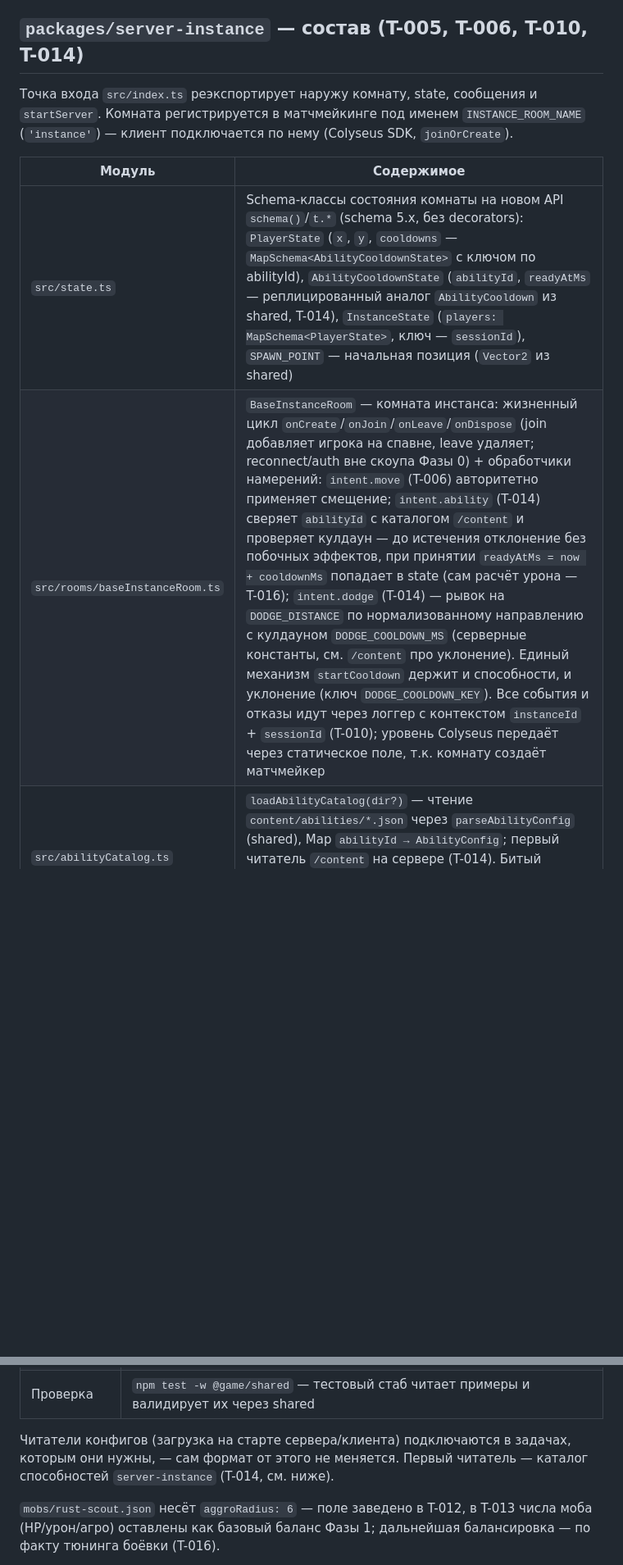
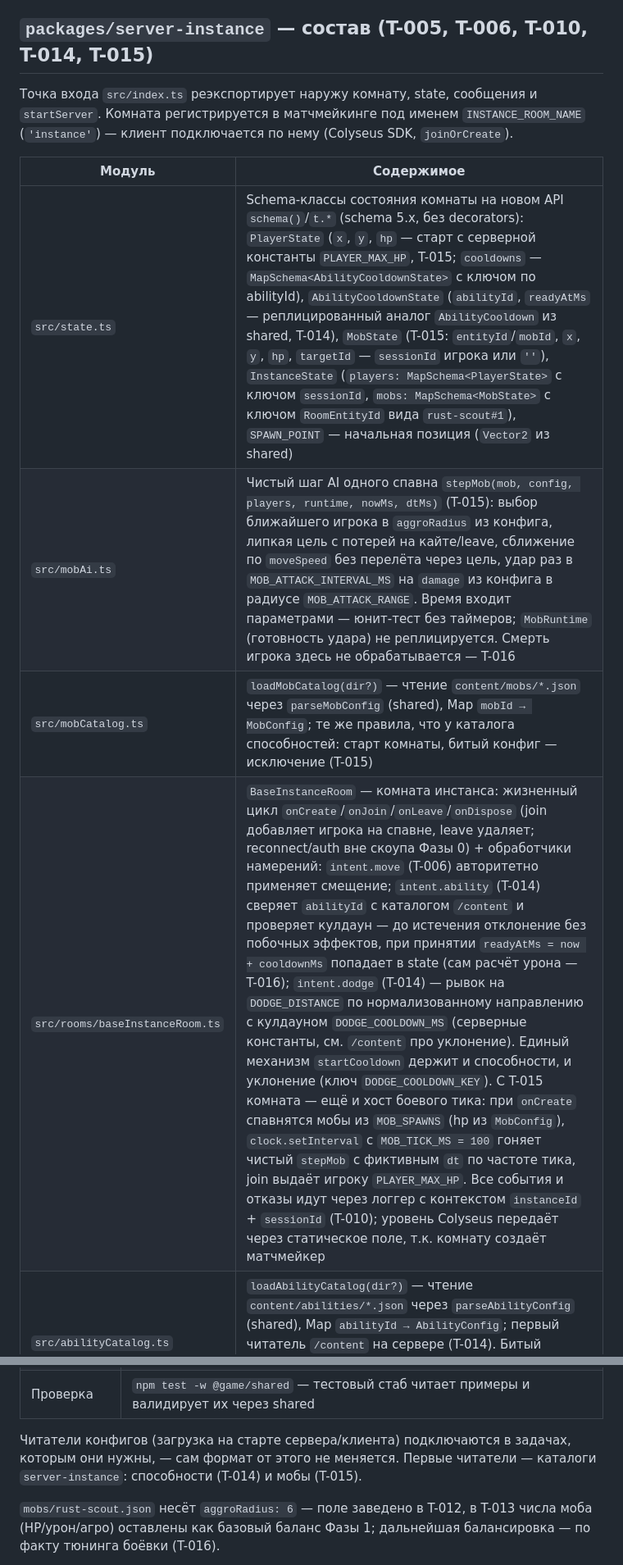
Before and after one commit to Sford1Keep/Game, a Markdown page: docs/PROJECT-MAP.md, 2 parts joined by grey strips. Shown at 82% size. Rendered like a GitHub page; blank space fills up the shorter version.

Commit message:
docs(repo): моб, боевой тик и hp игрока в PROJECT-MAP (T-015)

```diff
--- a/docs/PROJECT-MAP.md
+++ b/docs/PROJECT-MAP.md
@@ -77,14 +77,16 @@
 
 Проверка приёмки T-007 (вручную, браузеров в тестах нет): страница `http://localhost:5173` показывает персонажа; node-клиент, зашедший вторым, появляется в roster браузера и исчезает при leave. Проверка T-008: в браузере предсказание сдвигает персонажа в том же кадре ввода; после остановки авторитетная позиция стороннего node-обсервера совпадает с предсказанной (дрейфа нет).
 
-## `packages/server-instance` — состав (T-005, T-006, T-010, T-014)
+## `packages/server-instance` — состав (T-005, T-006, T-010, T-014, T-015)
 
 Точка входа `src/index.ts` реэкспортирует наружу комнату, state, сообщения и `startServer`. Комната регистрируется в матчмейкинге под именем `INSTANCE_ROOM_NAME` (`'instance'`) — клиент подключается по нему (Colyseus SDK, `joinOrCreate`).
 
 | Модуль | Содержимое |
 |---|---|
-| `src/state.ts` | Schema-классы состояния комнаты на новом API `schema()`/`t.*` (schema 5.x, без decorators): `PlayerState` (`x`, `y`, `cooldowns` — `MapSchema<AbilityCooldownState>` с ключом по abilityId), `AbilityCooldownState` (`abilityId`, `readyAtMs` — реплицированный аналог `AbilityCooldown` из shared, T-014), `InstanceState` (`players: MapSchema<PlayerState>`, ключ — `sessionId`), `SPAWN_POINT` — начальная позиция (`Vector2` из shared) |
-| `src/rooms/baseInstanceRoom.ts` | `BaseInstanceRoom` — комната инстанса: жизненный цикл `onCreate`/`onJoin`/`onLeave`/`onDispose` (join добавляет игрока на спавне, leave удаляет; reconnect/auth вне скоупа Фазы 0) + обработчики намерений: `intent.move` (T-006) авторитетно применяет смещение; `intent.ability` (T-014) сверяет `abilityId` с каталогом `/content` и проверяет кулдаун — до истечения отклонение без побочных эффектов, при принятии `readyAtMs = now + cooldownMs` попадает в state (сам расчёт урона — T-016); `intent.dodge` (T-014) — рывок на `DODGE_DISTANCE` по нормализованному направлению с кулдауном `DODGE_COOLDOWN_MS` (серверные константы, см. `/content` про уклонение). Единый механизм `startCooldown` держит и способности, и уклонение (ключ `DODGE_COOLDOWN_KEY`). Все события и отказы идут через логгер с контекстом `instanceId` + `sessionId` (T-010); уровень Colyseus передаёт через статическое поле, т.к. комнату создаёт матчмейкер |
+| `src/state.ts` | Schema-классы состояния комнаты на новом API `schema()`/`t.*` (schema 5.x, без decorators): `PlayerState` (`x`, `y`, `hp` — старт с серверной константы `PLAYER_MAX_HP`, T-015; `cooldowns` — `MapSchema<AbilityCooldownState>` с ключом по abilityId), `AbilityCooldownState` (`abilityId`, `readyAtMs` — реплицированный аналог `AbilityCooldown` из shared, T-014), `MobState` (T-015: `entityId`/`mobId`, `x`, `y`, `hp`, `targetId` — `sessionId` игрока или `''`), `InstanceState` (`players: MapSchema<PlayerState>` с ключом `sessionId`, `mobs: MapSchema<MobState>` с ключом `RoomEntityId` вида `rust-scout#1`), `SPAWN_POINT` — начальная позиция (`Vector2` из shared) |
+| `src/mobAi.ts` | Чистый шаг AI одного спавна `stepMob(mob, config, players, runtime, nowMs, dtMs)` (T-015): выбор ближайшего игрока в `aggroRadius` из конфига, липкая цель с потерей на кайте/leave, сближение по `moveSpeed` без перелёта через цель, удар раз в `MOB_ATTACK_INTERVAL_MS` на `damage` из конфига в радиусе `MOB_ATTACK_RANGE`. Время входит параметрами — юнит-тест без таймеров; `MobRuntime` (готовность удара) не реплицируется. Смерть игрока здесь не обрабатывается — T-016 |
+| `src/mobCatalog.ts` | `loadMobCatalog(dir?)` — чтение `content/mobs/*.json` через `parseMobConfig` (shared), Map `mobId → MobConfig`; те же правила, что у каталога способностей: старт комнаты, битый конфиг — исключение (T-015) |
+| `src/rooms/baseInstanceRoom.ts` | `BaseInstanceRoom` — комната инстанса: жизненный цикл `onCreate`/`onJoin`/`onLeave`/`onDispose` (join добавляет игрока на спавне, leave удаляет; reconnect/auth вне скоупа Фазы 0) + обработчики намерений: `intent.move` (T-006) авторитетно применяет смещение; `intent.ability` (T-014) сверяет `abilityId` с каталогом `/content` и проверяет кулдаун — до истечения отклонение без побочных эффектов, при принятии `readyAtMs = now + cooldownMs` попадает в state (сам расчёт урона — T-016); `intent.dodge` (T-014) — рывок на `DODGE_DISTANCE` по нормализованному направлению с кулдауном `DODGE_COOLDOWN_MS` (серверные константы, см. `/content` про уклонение). Единый механизм `startCooldown` держит и способности, и уклонение (ключ `DODGE_COOLDOWN_KEY`). С T-015 комната — ещё и хост боевого тика: при `onCreate` спавнятся мобы из `MOB_SPAWNS` (hp из `MobConfig`), `clock.setInterval` с `MOB_TICK_MS = 100` гоняет чистый `stepMob` с фиктивным `dt` по частоте тика, join выдаёт игроку `PLAYER_MAX_HP`. Все события и отказы идут через логгер с контекстом `instanceId` + `sessionId` (T-010); уровень Colyseus передаёт через статическое поле, т.к. комнату создаёт матчмейкер |
 | `src/abilityCatalog.ts` | `loadAbilityCatalog(dir?)` — чтение `content/abilities/*.json` через `parseAbilityConfig` (shared), Map `abilityId → AbilityConfig`; первый читатель `/content` на сервере (T-014). Битый конфиг — исключение при создании комнаты, не тихий пропуск; путь к каталогу разрешается от модуля, тесты могут подложить свою директорию |
 | `src/messages.ts` | Прикладные client→server намерения: `MoveIntent` (`dx`/`dy`), `AbilityIntent` (`abilityId`) и `DodgeIntent` (`dirX`/`dirY` — только направление, длину ведёт сервер) с чистыми парсерами `parseMoveIntent`/`parseAbilityIntent`/`parseDodgeIntent` — валидация payload (мусор/NaN/Infinity/нулевой вектор отклоняются без изменения состояния) |
 | `src/config.ts` | `loadConfig`: `INSTANCE_PORT` (по умолчанию 2600), `INSTANCE_HOSTNAME` (127.0.0.1), `logLevel`/`logPretty` (T-010) |
@@ -105,7 +107,7 @@
 | Примеры | `items/scrap-machete.json` (оружие с фракционным аффиксом), `mobs/rust-scout.json` (моб фракции техно), `abilities/rust-jab.json` (базовая ближняя атака), `abilities/marker-shot.json` (дальняя атака с меткой `vulnerable`) |
 | Проверка | `npm test -w @game/shared` — тестовый стаб читает примеры и валидирует их через shared |
 
-Читатели конфигов (загрузка на старте сервера/клиента) подключаются в задачах, которым они нужны, — сам формат от этого не меняется. Первый читатель — каталог способностей `server-instance` (T-014, см. ниже).
+Читатели конфигов (загрузка на старте сервера/клиента) подключаются в задачах, которым они нужны, — сам формат от этого не меняется. Первые читатели — каталоги `server-instance`: способности (T-014) и мобы (T-015).
 
 `mobs/rust-scout.json` несёт `aggroRadius: 6` — поле заведено в T-012, в T-013 числа моба (HP/урон/агро) оставлены как базовый баланс Фазы 1; дальнейшая балансировка — по факту тюнинга боёвки (T-016).
 
```
Also changed, not shown: other parts of docs/PROJECT-MAP.md (+2 -2 lines).
